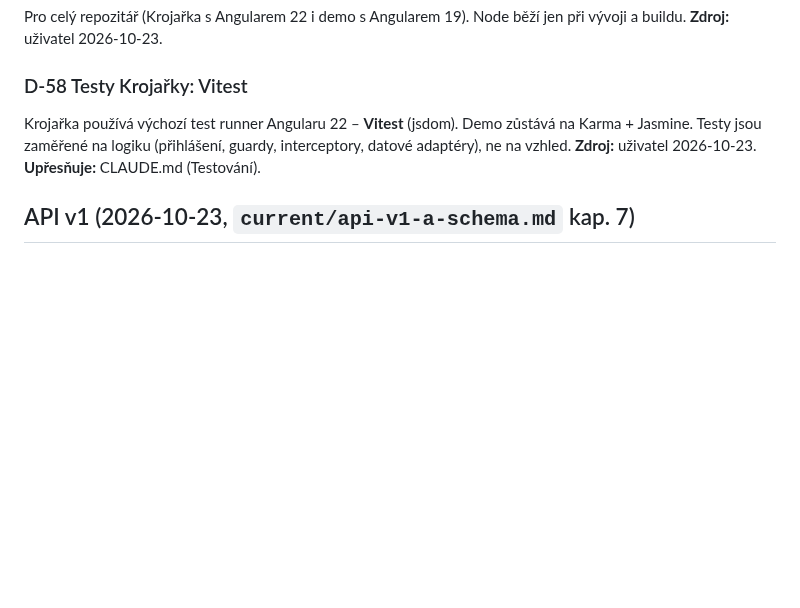
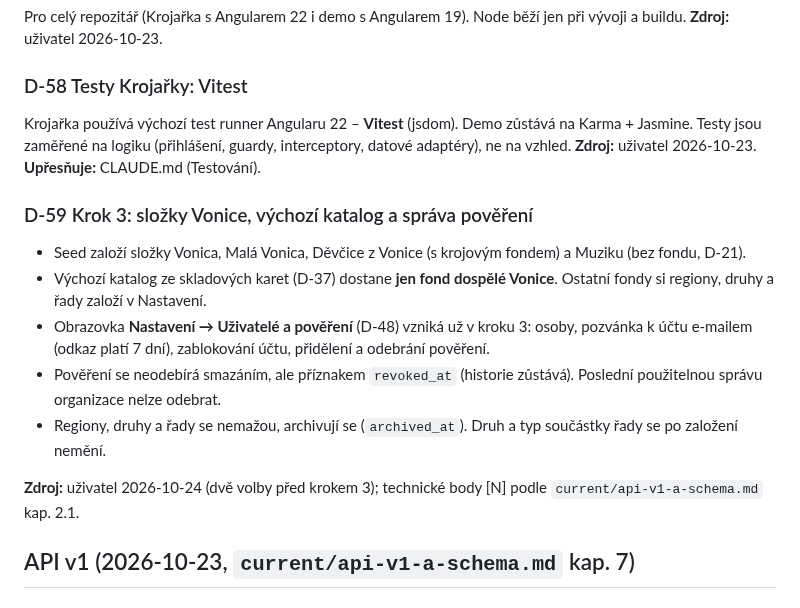
Before and after one commit to folklorista/splk, a Markdown page: docs/decisions.md, the part around the change. Rendered like a GitHub page; blank space fills up the shorter version.

Commit message:
docs: record step 3 and decision D-59

```diff
--- a/docs/decisions.md
+++ b/docs/decisions.md
@@ -336,6 +336,16 @@ Pro celý repozitář (Krojařka s Angularem 22 i demo s Angularem 19). Node bě
 Krojařka používá výchozí test runner Angularu 22 – **Vitest** (jsdom). Demo zůstává na Karma + Jasmine. Testy jsou zaměřené na logiku (přihlášení, guardy, interceptory, datové adaptéry), ne na vzhled.
 **Zdroj:** uživatel 2026-10-23. **Upřesňuje:** CLAUDE.md (Testování).
 
+### D-59 Krok 3: složky Vonice, výchozí katalog a správa pověření
+
+- Seed založí složky Vonica, Malá Vonica, Děvčice z Vonice (s krojovým fondem) a Muziku (bez fondu, D-21).
+- Výchozí katalog ze skladových karet (D-37) dostane **jen fond dospělé Vonice**. Ostatní fondy si regiony, druhy a řady založí v Nastavení.
+- Obrazovka **Nastavení → Uživatelé a pověření** (D-48) vzniká už v kroku 3: osoby, pozvánka k účtu e-mailem (odkaz platí 7 dní), zablokování účtu, přidělení a odebrání pověření.
+- Pověření se neodebírá smazáním, ale příznakem `revoked_at` (historie zůstává). Poslední použitelnou správu organizace nelze odebrat.
+- Regiony, druhy a řady se nemažou, archivují se (`archived_at`). Druh a typ součástky řady se po založení nemění.
+
+**Zdroj:** uživatel 2026-10-24 (dvě volby před krokem 3); technické body [N] podle `current/api-v1-a-schema.md` kap. 2.1.
+
 ## API v1 (2026-10-23, `current/api-v1-a-schema.md` kap. 7)
 
 ### D-48 Správa organizace v Krojařce
```
Also changed, not shown: docs/current/03-stav-vyvoje.md (+4 -3 lines).
